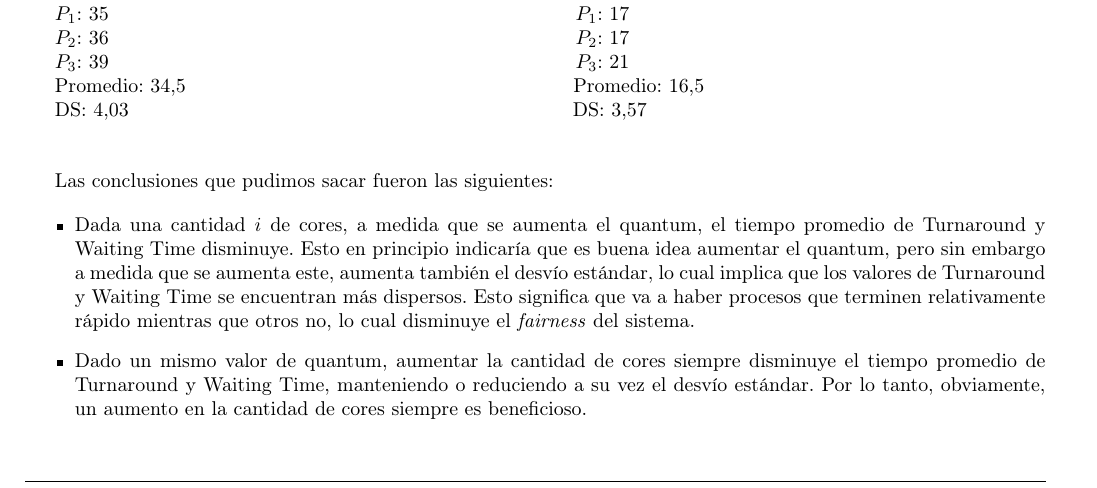
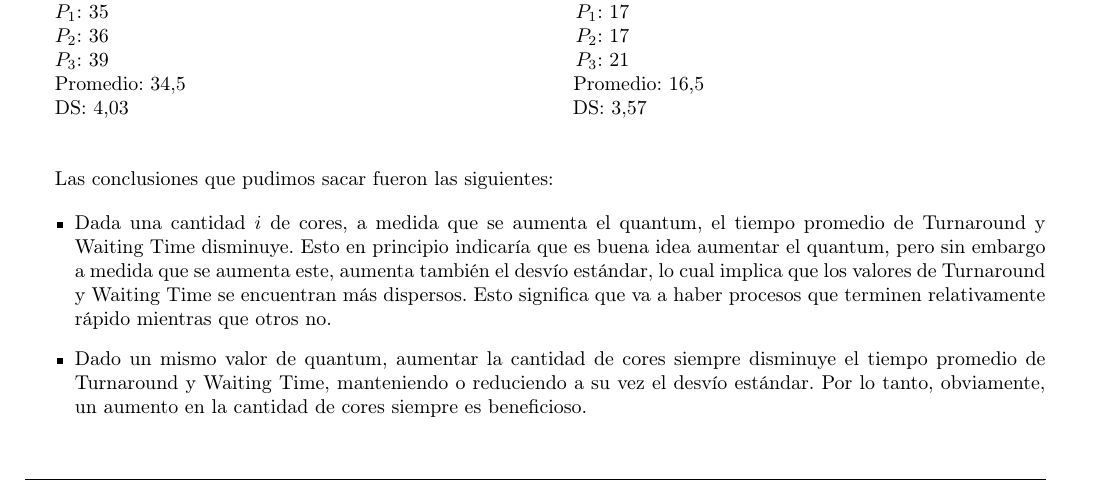
Before and after one commit to axelstram/so-tp1, a LaTeX document (latex/maindoc.tex, which reads latex/ej7.tex): part of page 13 of 18, cut so that both start at the same text. Compiled offline with pdfLaTeX; the source files are stored in an older character set and shown here as Unicode.

Commit message:
correccion

```diff
--- a/latex/ej7.tex
+++ b/latex/ej7.tex
@@ -296,8 +296,7 @@ Las conclusiones que pudimos sacar fueron las siguientes:
 \begin{itemize}
  \item Dada una cantidad $i$ de cores, a medida que se aumenta el quantum, el tiempo promedio de Turnaround y Waiting Time disminuye. Esto en principio
  indicaría que es buena idea aumentar el quantum, pero sin embargo a medida que se aumenta este, aumenta también el desvío estándar, lo cual implica que los valores
- de Turnaround y Waiting Time se encuentran más dispersos. Esto significa que va a haber procesos que terminen relativamente rápido mientras que otros no, lo cual disminuye
- el \textit{fairness} del sistema.
+ de Turnaround y Waiting Time se encuentran más dispersos. Esto significa que va a haber procesos que terminen relativamente rápido mientras que otros no.
  \item Dado un mismo valor de quantum, aumentar la cantidad de cores siempre disminuye el tiempo promedio de Turnaround y Waiting Time, manteniendo o
  reduciendo a su vez el desvío estándar. Por lo tanto, obviamente, un aumento en la cantidad de cores siempre es beneficioso.
  \item El Waiting Time representa una parte muy importante del Turnaround: aproximadamente un 81\% en el caso de 1 core, 65\% con 2 cores, y 53\% con 3 cores.
```
